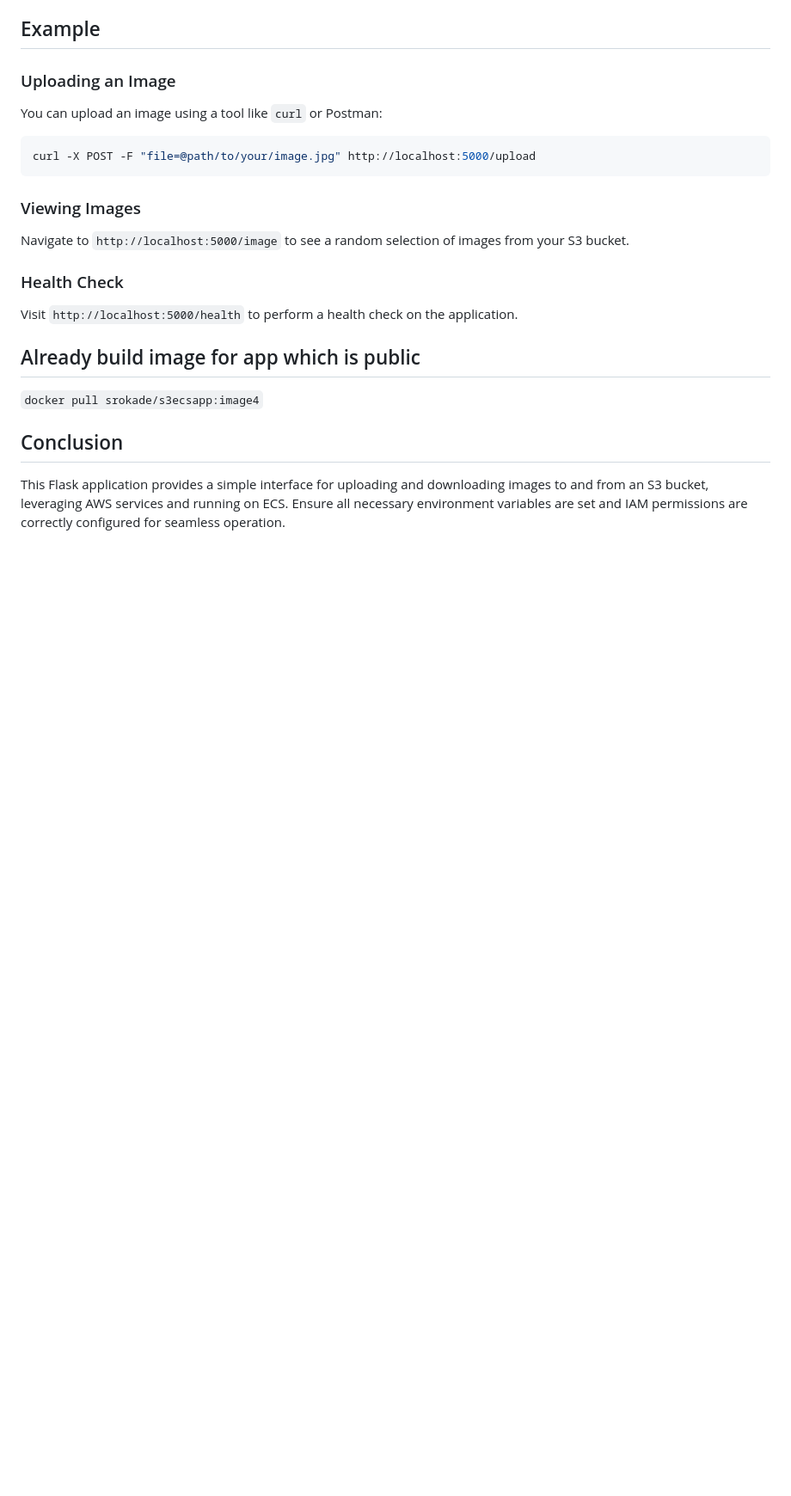
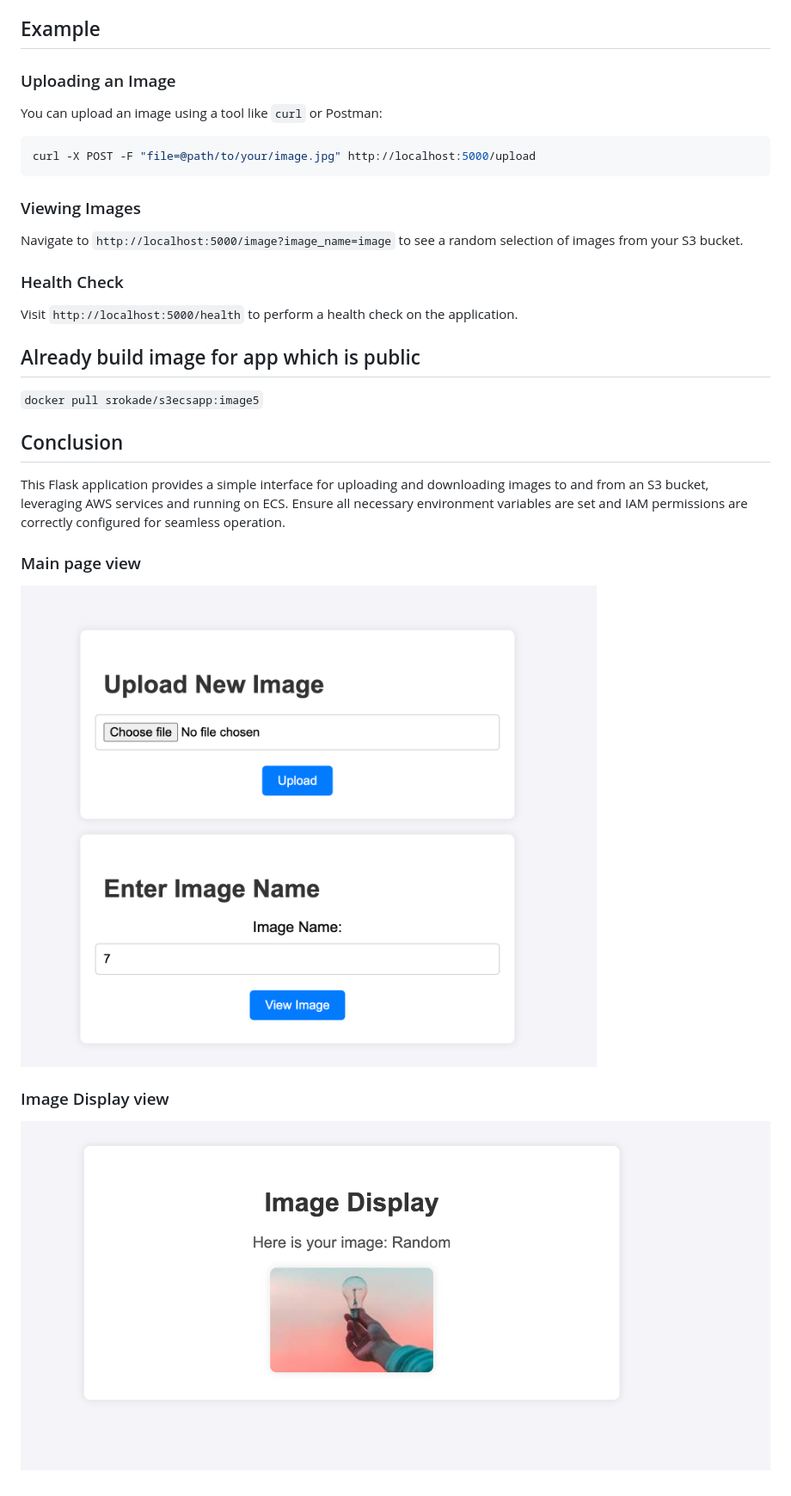
Before and after one commit to Rchanger/ImagesRepo, a Markdown page: readme.md, the part around the change printed below. Shown: that part at 86% size. Drawn GitHub-style; pictures changed too: assets/image_display.png (added), assets/menu.png (added); blank space fills up the shorter version.

````diff
--- a/readme.md
+++ b/readme.md
@@ -84,13 +85,21 @@ curl -X POST -F "file=@path/to/your/image.jpg" http://localhost:5000/upload
 ```
 
 ### Viewing Images
-Navigate to `http://localhost:5000/image` to see a random selection of images from your S3 bucket.
+Navigate to `http://localhost:5000/image?image_name=image` to see a random selection of images from your S3 bucket.
 
 ### Health Check
 Visit `http://localhost:5000/health` to perform a health check on the application.
 
 ## Already build image for app which is public
-```docker pull srokade/s3ecsapp:image4```
+```docker pull srokade/s3ecsapp:image5```
 
 ## Conclusion
 This Flask application provides a simple interface for uploading and downloading images to and from an S3 bucket, leveraging AWS services and running on ECS. Ensure all necessary environment variables are set and IAM permissions are correctly configured for seamless operation.
+
+### Main page view
+
+![Alt text](assets/menu.png)
+
+### Image Display view
+
+![Alt text](assets/image_display.png)
````
Also changed, not shown: other parts of readme.md (+5 -4 lines), 3 other files.
